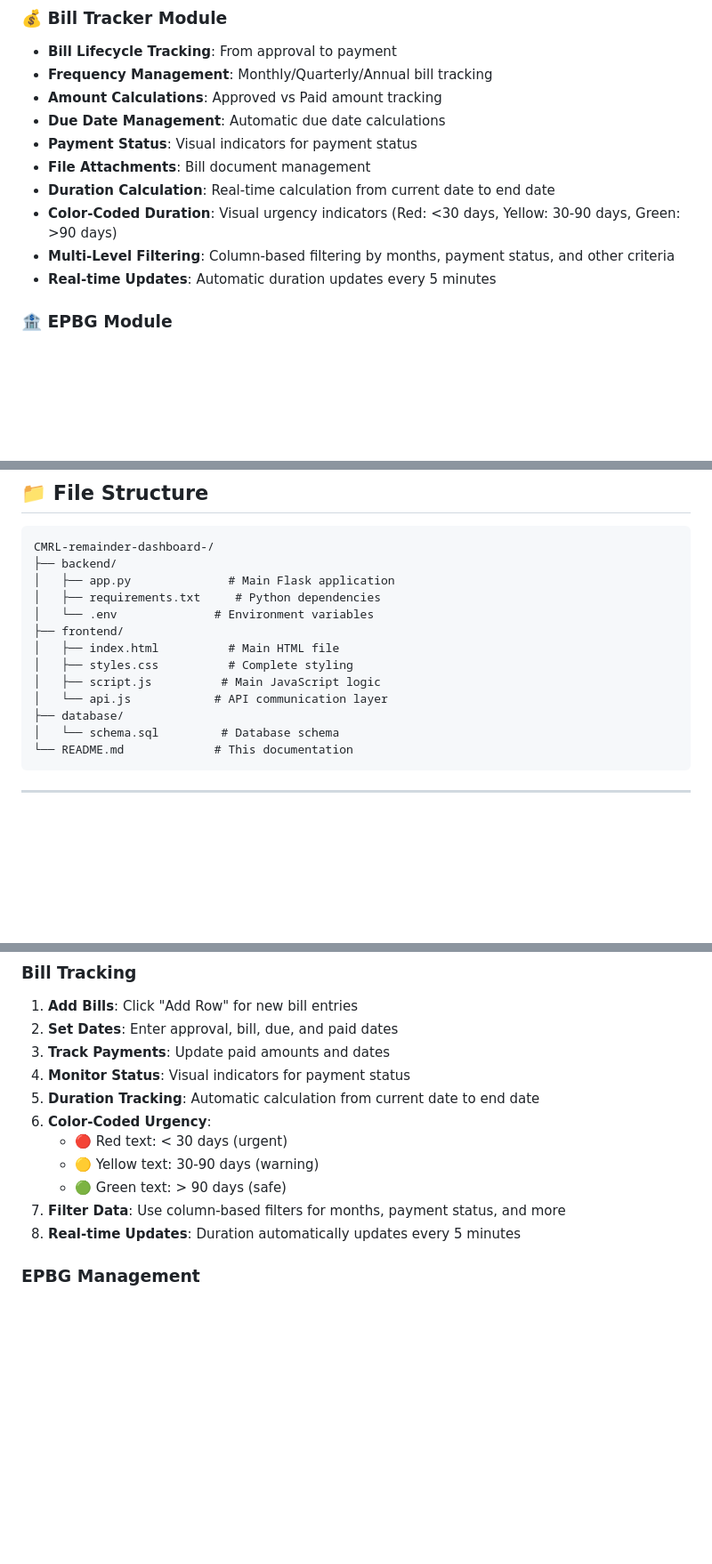
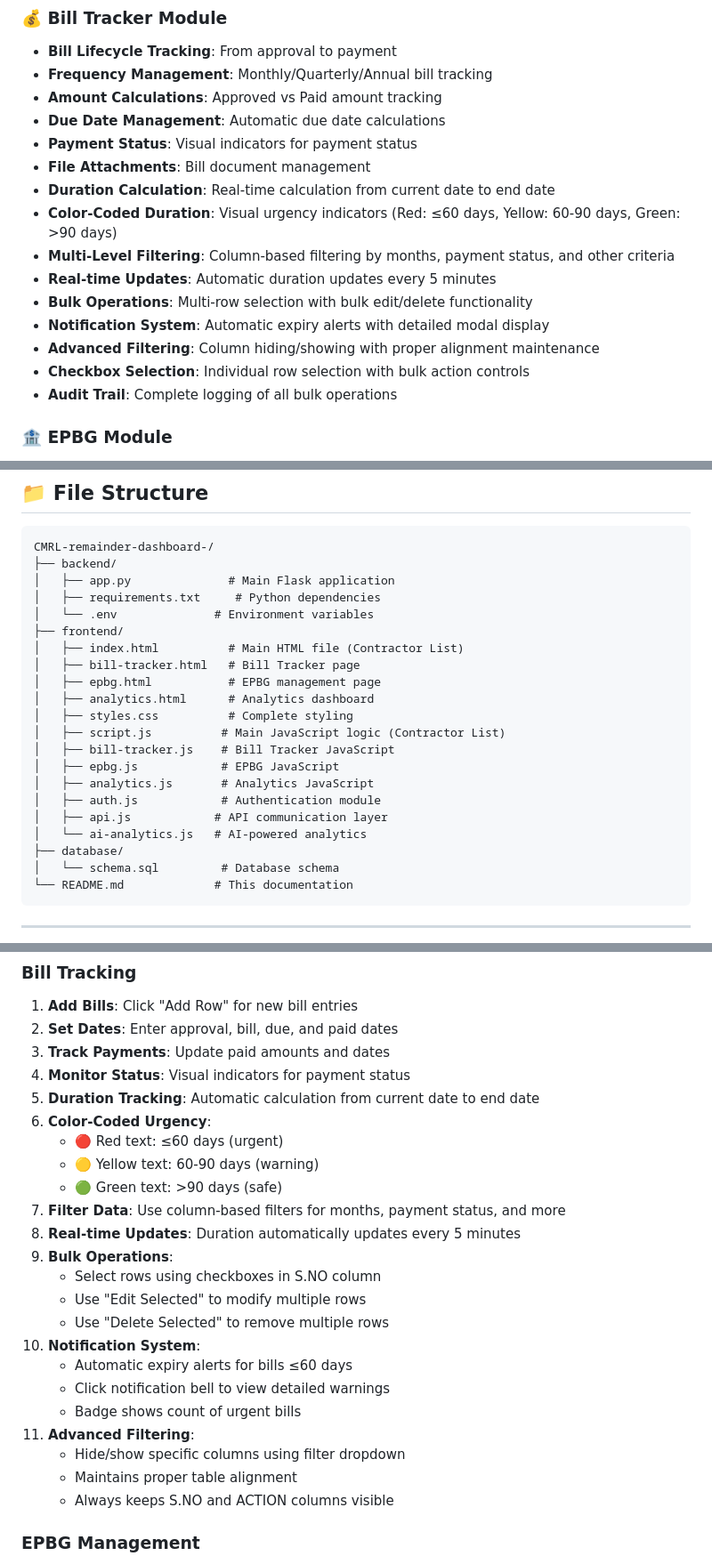
Before and after one commit to 11-mithun/CMRL-remainder-dashboard-, a Markdown page: README.md, 3 parts joined by grey strips. Shown at 89% size. Drawn GitHub-style; blank space fills up the shorter version.

```diff
--- a/README.md
+++ b/README.md
@@ -55,9 +55,14 @@ CMRL Dashboard is a comprehensive web-based management system for tracking contr
 - **Payment Status**: Visual indicators for payment status
 - **File Attachments**: Bill document management
 - **Duration Calculation**: Real-time calculation from current date to end date
-- **Color-Coded Duration**: Visual urgency indicators (Red: <30 days, Yellow: 30-90 days, Green: >90 days)
+- **Color-Coded Duration**: Visual urgency indicators (Red: ≤60 days, Yellow: 60-90 days, Green: >90 days)
 - **Multi-Level Filtering**: Column-based filtering by months, payment status, and other criteria
 - **Real-time Updates**: Automatic duration updates every 5 minutes
+- **Bulk Operations**: Multi-row selection with bulk edit/delete functionality
+- **Notification System**: Automatic expiry alerts with detailed modal display
+- **Advanced Filtering**: Column hiding/showing with proper alignment maintenance
+- **Checkbox Selection**: Individual row selection with bulk action controls
+- **Audit Trail**: Complete logging of all bulk operations
 
 ### 🏦 EPBG Module
 - **Bank Guarantee Tracking**: PO numbers and guarantee details
@@ -485,10 +500,18 @@ CMRL-remainder-dashboard-/
 │   ├── requirements.txt     # Python dependencies
 │   └── .env              # Environment variables
 ├── frontend/
-│   ├── index.html          # Main HTML file
+│   ├── index.html          # Main HTML file (Contractor List)
+│   ├── bill-tracker.html   # Bill Tracker page
+│   ├── epbg.html           # EPBG management page
+│   ├── analytics.html      # Analytics dashboard
 │   ├── styles.css          # Complete styling
-│   ├── script.js          # Main JavaScript logic
-│   └── api.js            # API communication layer
+│   ├── script.js          # Main JavaScript logic (Contractor List)
+│   ├── bill-tracker.js    # Bill Tracker JavaScript
+│   ├── epbg.js            # EPBG JavaScript
+│   ├── analytics.js       # Analytics JavaScript
+│   ├── auth.js            # Authentication module
+│   ├── api.js            # API communication layer
+│   └── ai-analytics.js   # AI-powered analytics
 ├── database/
 │   └── schema.sql         # Database schema
 └── README.md             # This documentation
@@ -587,11 +610,23 @@ VALUES ('Admin', 'admin@cmrl.com', 'admin123', 'admin');
 4. **Monitor Status**: Visual indicators for payment status
 5. **Duration Tracking**: Automatic calculation from current date to end date
 6. **Color-Coded Urgency**:
-   - 🔴 Red text: < 30 days (urgent)
-   - 🟡 Yellow text: 30-90 days (warning)
-   - 🟢 Green text: > 90 days (safe)
+   - 🔴 Red text: ≤60 days (urgent)
+   - 🟡 Yellow text: 60-90 days (warning)
+   - 🟢 Green text: >90 days (safe)
 7. **Filter Data**: Use column-based filters for months, payment status, and more
 8. **Real-time Updates**: Duration automatically updates every 5 minutes
+9. **Bulk Operations**:
+   - Select rows using checkboxes in S.NO column
+   - Use "Edit Selected" to modify multiple rows
+   - Use "Delete Selected" to remove multiple rows
+10. **Notification System**:
+    - Automatic expiry alerts for bills ≤60 days
+    - Click notification bell to view detailed warnings
+    - Badge shows count of urgent bills
+11. **Advanced Filtering**:
+    - Hide/show specific columns using filter dropdown
+    - Maintains proper table alignment
+    - Always keeps S.NO and ACTION columns visible
 
 ### EPBG Management
 1. **Add Guarantees**: Create new bank guarantee entries
```
Also changed, not shown: other parts of README.md (+66 -5 lines).
